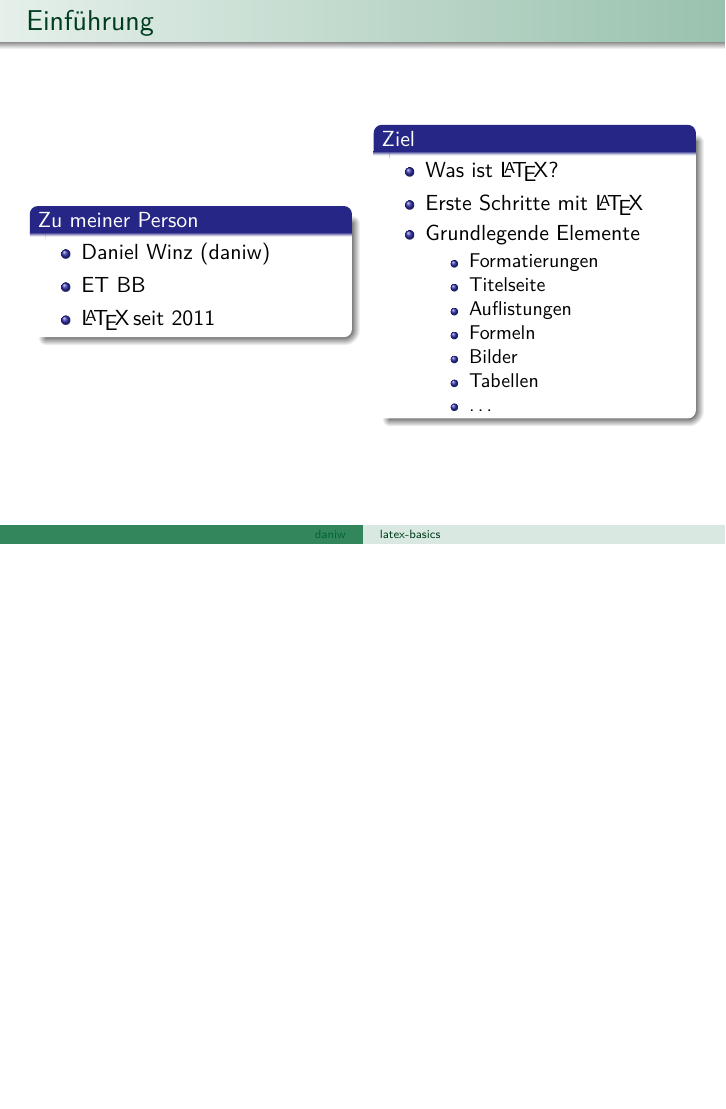
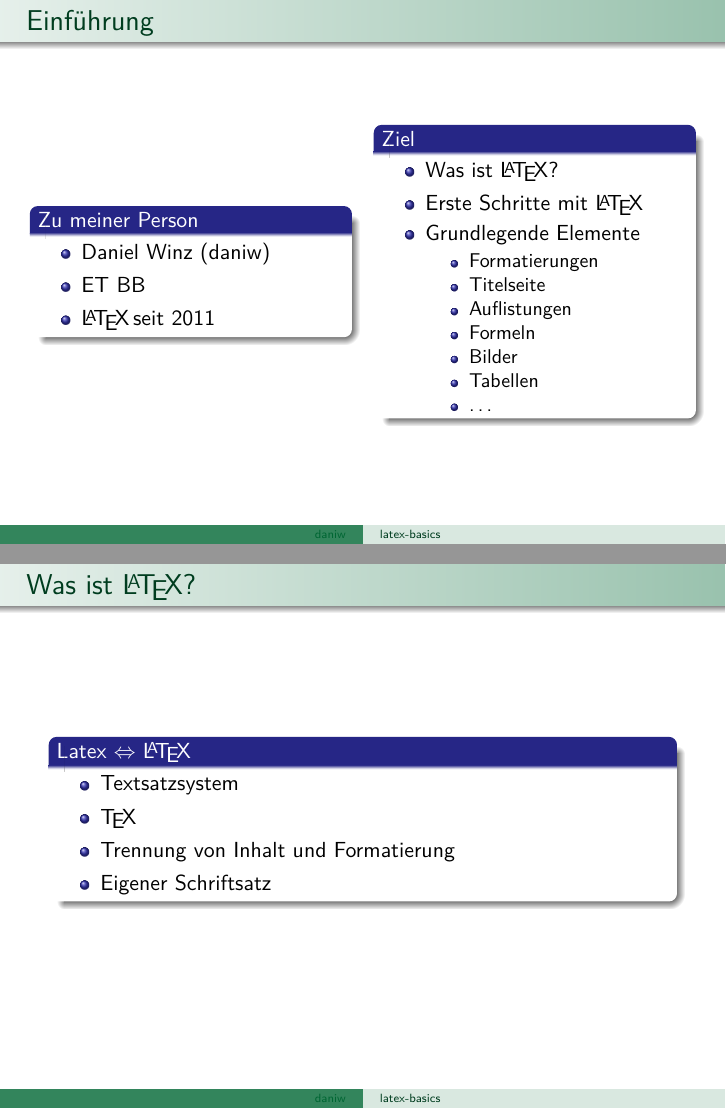
Before and after one commit to luxeria/latex-basics, LaTeX slides (pres/pres_handout.tex, which reads pres/what.tex): page 2 of 26 before the commit and pages 2 and 3 of 27 after it, the two joined at a grey line, the shorter picture padded with empty space. Compiled offline with pdfLaTeX.

Commit message:
What is LaTeX?

```diff
--- /dev/null
+++ b/pres/what.tex
@@ -0,0 +1,11 @@
+\begin{frame}
+    \frametitle{Was ist \LaTeX?}
+    \begin{block}{Latex $\Leftrightarrow$ \LaTeX}
+        \begin{itemize}
+            \item Textsatzsystem
+            \item \TeX
+            \item Trennung von Inhalt und Formatierung
+            \item Eigener Schriftsatz
+        \end{itemize}
+    \end{block}
+\end{frame}
```
Also changed, not shown: pres/content.tex (+1 -0 lines).
